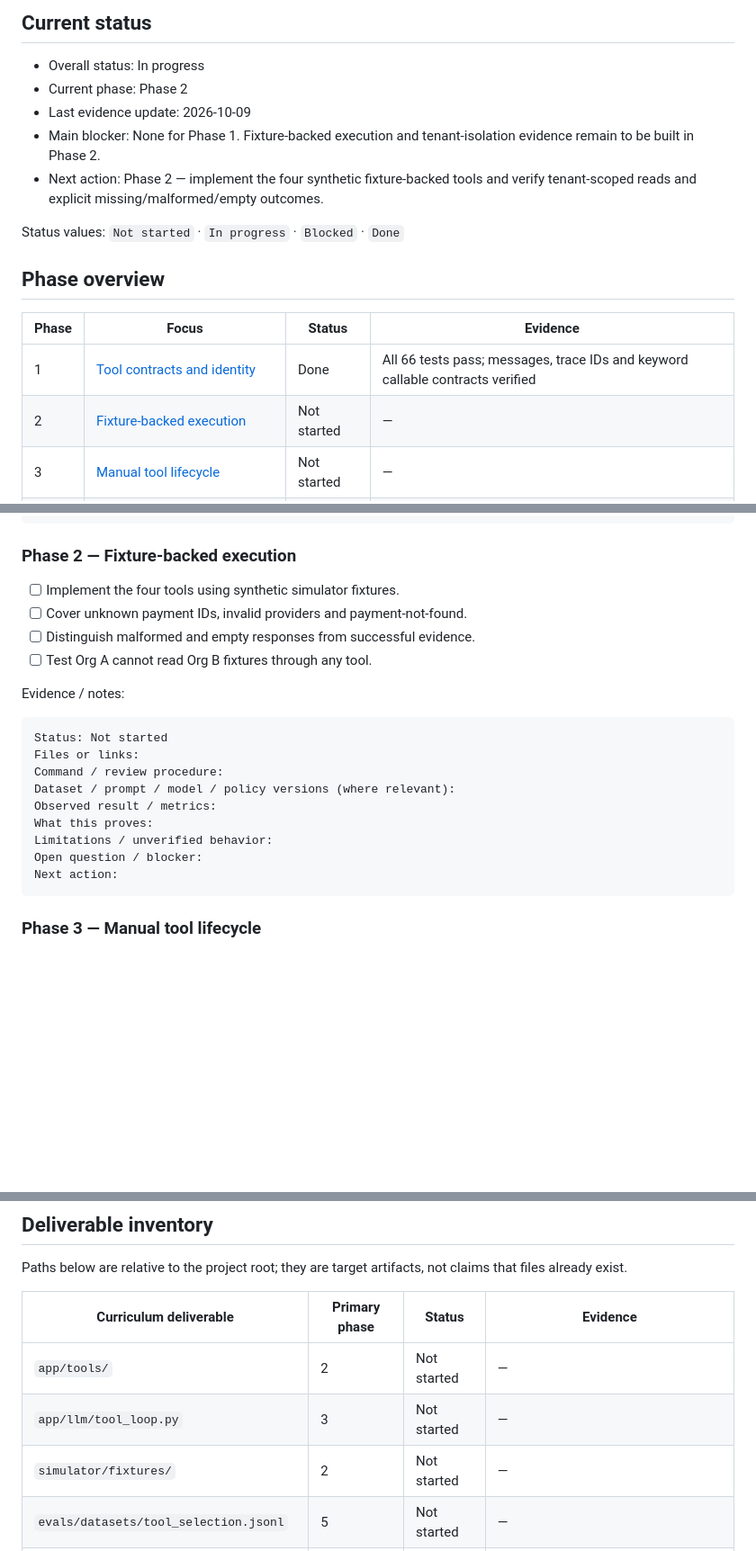
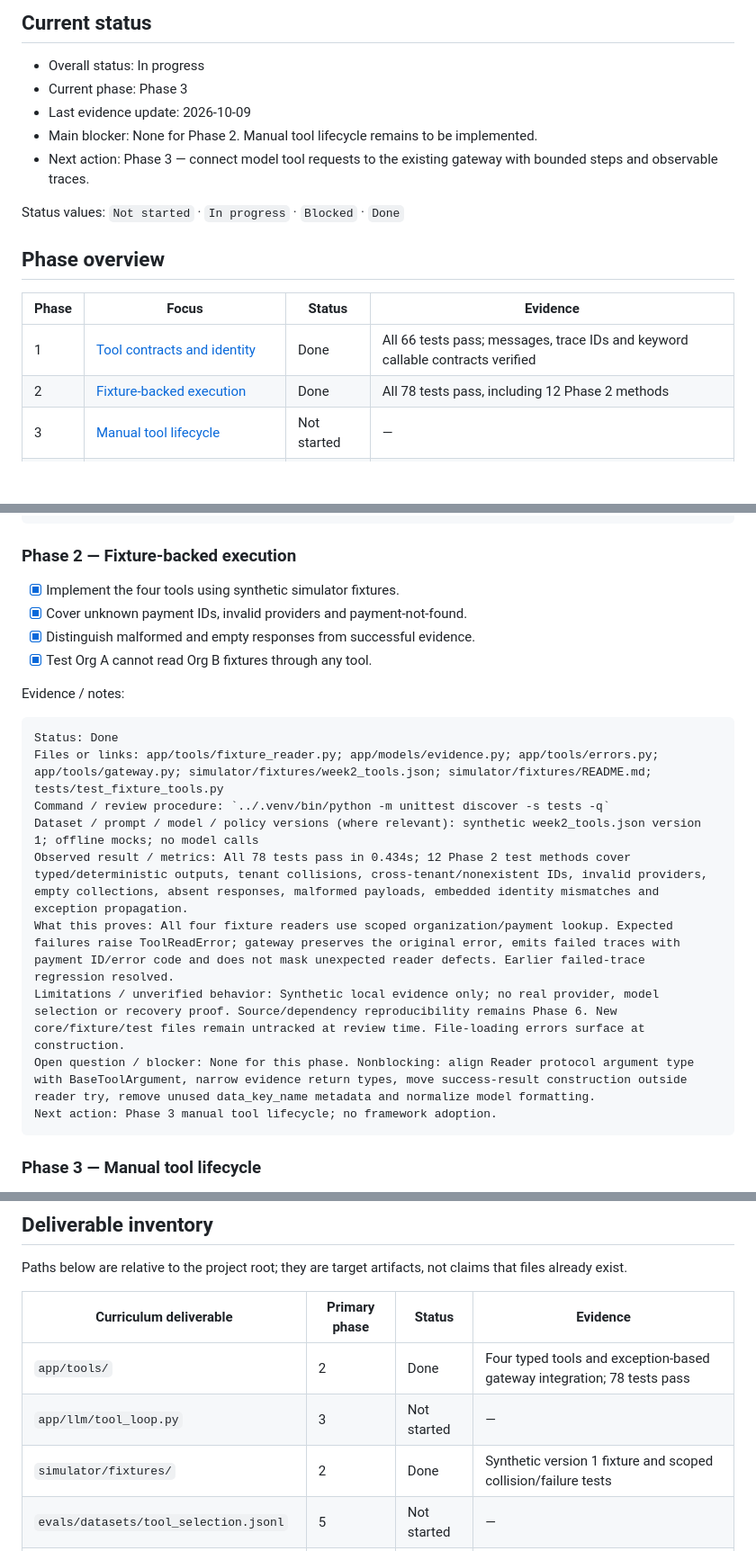
Before and after one commit to bosunogunlana/payment_copilot, a Markdown page: docs/WEEK-02-BUILD-SHIP-TRACKER.md, 3 parts joined by grey strips. Shown at 90% size. GitHub-like rendering; blank space fills up the shorter version.

Commit message:
docs: close Week 2 fixture execution phase with passing evidence

````diff
--- a/docs/WEEK-02-BUILD-SHIP-TRACKER.md
+++ b/docs/WEEK-02-BUILD-SHIP-TRACKER.md
@@ -7,10 +7,10 @@ Check boxes only when reviewed artifacts, tests, traces, metrics or notes suppor
 ## Current status
 
 - Overall status: In progress
-- Current phase: Phase 2
+- Current phase: Phase 3
 - Last evidence update: 2026-10-09
-- Main blocker: None for Phase 1. Fixture-backed execution and tenant-isolation evidence remain to be built in Phase 2.
-- Next action: Phase 2 — implement the four synthetic fixture-backed tools and verify tenant-scoped reads and explicit missing/malformed/empty outcomes.
+- Main blocker: None for Phase 2. Manual tool lifecycle remains to be implemented.
+- Next action: Phase 3 — connect model tool requests to the existing gateway with bounded steps and observable traces.
 
 Status values: `Not started` · `In progress` · `Blocked` · `Done`
 
@@ -19,7 +19,7 @@ Status values: `Not started` · `In progress` · `Blocked` · `Done`
 | Phase | Focus | Status | Evidence |
 | --- | --- | --- | --- |
 | 1 | [Tool contracts and identity](#phase-1) | Done | All 66 tests pass; messages, trace IDs and keyword callable contracts verified |
-| 2 | [Fixture-backed execution](#phase-2) | Not started | — |
+| 2 | [Fixture-backed execution](#phase-2) | Done | All 78 tests pass, including 12 Phase 2 methods |
 | 3 | [Manual tool lifecycle](#phase-3) | Not started | — |
 | 4 | [Bounded recovery and replay](#phase-4) | Not started | — |
 | 5 | [Tool selection and recovery evaluation](#phase-5) | Not started | — |
@@ -54,23 +54,23 @@ Next action: Phase 2 fixture-backed execution. No fixture implementation, tenant
 
 ### Phase 2 — Fixture-backed execution
 
-- [ ] Implement the four tools using synthetic simulator fixtures.
-- [ ] Cover unknown payment IDs, invalid providers and payment-not-found.
-- [ ] Distinguish malformed and empty responses from successful evidence.
-- [ ] Test Org A cannot read Org B fixtures through any tool.
+- [x] Implement the four tools using synthetic simulator fixtures.
+- [x] Cover unknown payment IDs, invalid providers and payment-not-found.
+- [x] Distinguish malformed and empty responses from successful evidence.
+- [x] Test Org A cannot read Org B fixtures through any tool.
 
 Evidence / notes:
 
 ```text
-Status: Not started
-Files or links:
-Command / review procedure:
-Dataset / prompt / model / policy versions (where relevant):
-Observed result / metrics:
-What this proves:
-Limitations / unverified behavior:
-Open question / blocker:
-Next action:
+Status: Done
+Files or links: app/tools/fixture_reader.py; app/models/evidence.py; app/tools/errors.py; app/tools/gateway.py; simulator/fixtures/week2_tools.json; simulator/fixtures/README.md; tests/test_fixture_tools.py
+Command / review procedure: `../.venv/bin/python -m unittest discover -s tests -q`
+Dataset / prompt / model / policy versions (where relevant): synthetic week2_tools.json version 1; offline mocks; no model calls
+Observed result / metrics: All 78 tests pass in 0.434s; 12 Phase 2 test methods cover typed/deterministic outputs, tenant collisions, cross-tenant/nonexistent IDs, invalid providers, empty collections, absent responses, malformed payloads, embedded identity mismatches and exception propagation.
+What this proves: All four fixture readers use scoped organization/payment lookup. Expected failures raise ToolReadError; gateway preserves the original error, emits failed traces with payment ID/error code and does not mask unexpected reader defects. Earlier failed-trace regression resolved.
+Limitations / unverified behavior: Synthetic local evidence only; no real provider, model selection or recovery proof. Source/dependency reproducibility remains Phase 6. New core/fixture/test files remain untracked at review time. File-loading errors surface at construction.
+Open question / blocker: None for this phase. Nonblocking: align Reader protocol argument type with BaseToolArgument, narrow evidence return types, move success-result construction outside reader try, remove unused data_key_name metadata and normalize model formatting.
+Next action: Phase 3 manual tool lifecycle; no framework adoption.
 ```
 
 <a id="phase-3"></a>
@@ -171,9 +171,9 @@ Paths below are relative to the project root; they are target artifacts, not cla
 
 | Curriculum deliverable | Primary phase | Status | Evidence |
 | --- | --- | --- | --- |
-| `app/tools/` | 2 | Not started | — |
+| `app/tools/` | 2 | Done | Four typed tools and exception-based gateway integration; 78 tests pass |
 | `app/llm/tool_loop.py` | 3 | Not started | — |
-| `simulator/fixtures/` | 2 | Not started | — |
+| `simulator/fixtures/` | 2 | Done | Synthetic version 1 fixture and scoped collision/failure tests |
 | `evals/datasets/tool_selection.jsonl` | 5 | Not started | — |
 | `app/tools/errors.py` | 1 | Done | Phase 1 error and trace regressions pass in 66-test suite |
 | `evals/reports/week2-error-recovery.md` | 5 | Not started | — |
````
Also changed, not shown: other parts of docs/WEEK-02-BUILD-SHIP-TRACKER.md (+2 -0 lines).
